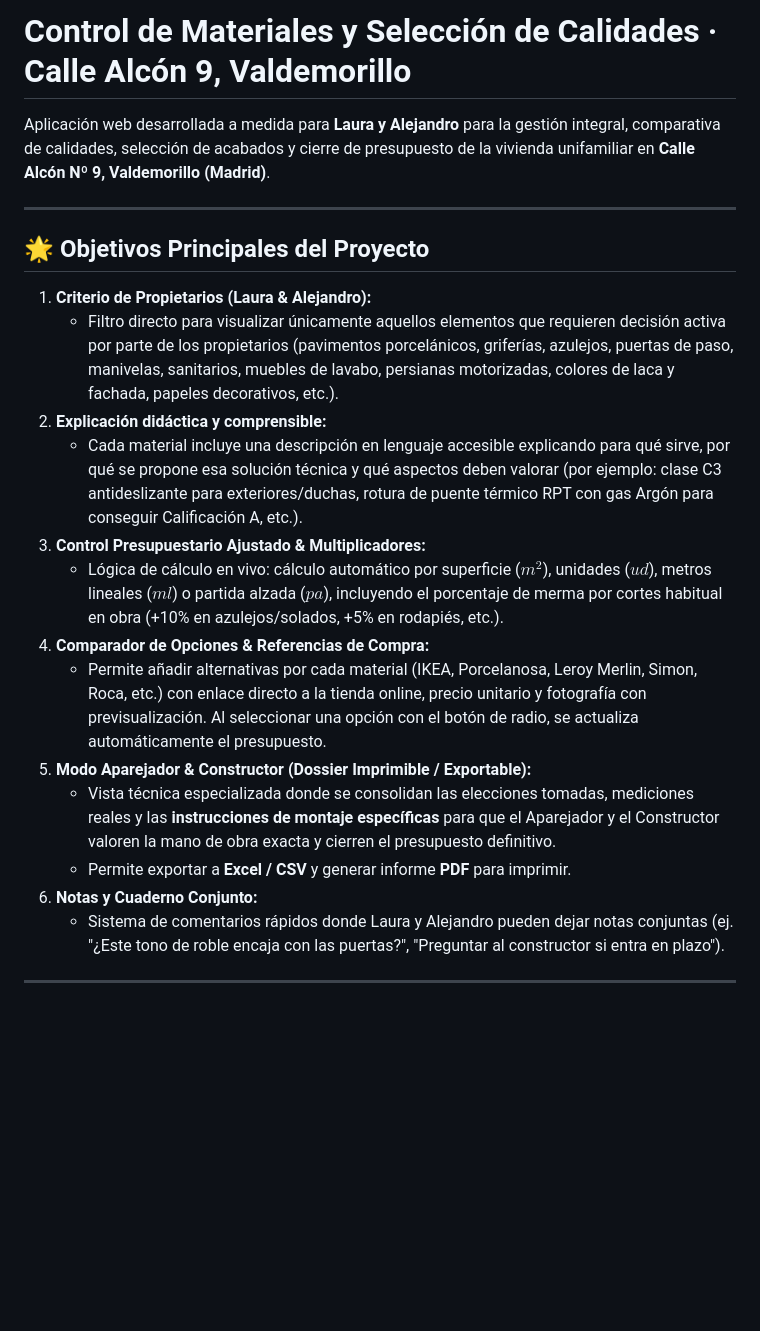
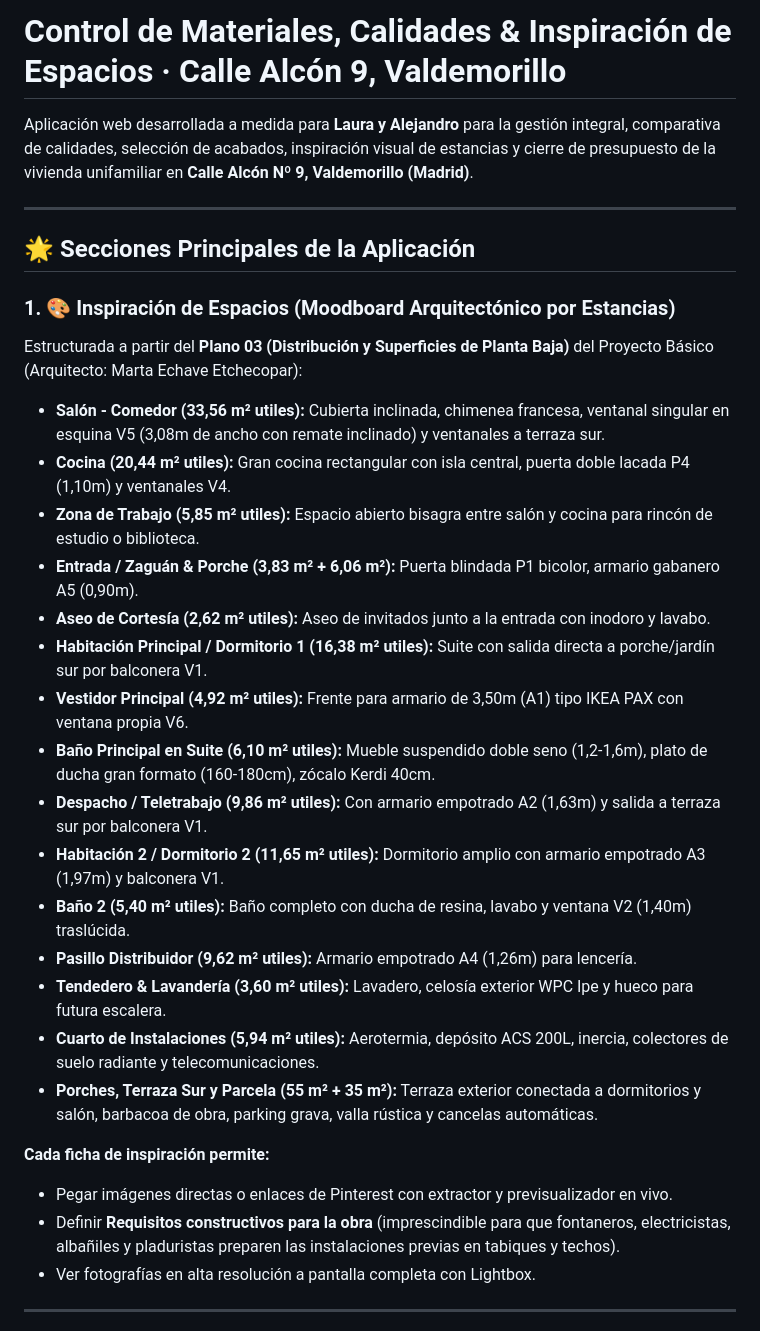
Before and after one commit to valdemorillohalcon/valdemorillo-calidades, a Markdown page: README.md, the part around one of its changes. Drawn GitHub-style; blank space fills up the shorter version.

```diff
--- a/README.md
+++ b/README.md
@@ -1,24 +1,33 @@
-# Control de Materiales y Selección de Calidades · Calle Alcón 9, Valdemorillo
+# Control de Materiales, Calidades & Inspiración de Espacios · Calle Alcón 9, Valdemorillo
 
-Aplicación web desarrollada a medida para **Laura y Alejandro** para la gestión integral, comparativa de calidades, selección de acabados y cierre de presupuesto de la vivienda unifamiliar en **Calle Alcón Nº 9, Valdemorillo (Madrid)**.
+Aplicación web desarrollada a medida para **Laura y Alejandro** para la gestión integral, comparativa de calidades, selección de acabados, inspiración visual de estancias y cierre de presupuesto de la vivienda unifamiliar en **Calle Alcón Nº 9, Valdemorillo (Madrid)**.
 
 ---
 
-## 🌟 Objetivos Principales del Proyecto
+## 🌟 Secciones Principales de la Aplicación
 
-1. **Criterio de Propietarios (Laura & Alejandro):**
-   - Filtro directo para visualizar únicamente aquellos elementos que requieren decisión activa por parte de los propietarios (pavimentos porcelánicos, griferías, azulejos, puertas de paso, manivelas, sanitarios, muebles de lavabo, persianas motorizadas, colores de laca y fachada, papeles decorativos, etc.).
-2. **Explicación didáctica y comprensible:**
-   - Cada material incluye una descripción en lenguaje accesible explicando para qué sirve, por qué se propone esa solución técnica y qué aspectos deben valorar (por ejemplo: clase C3 antideslizante para exteriores/duchas, rotura de puente térmico RPT con gas Argón para conseguir Calificación A, etc.).
-3. **Control Presupuestario Ajustado & Multiplicadores:**
-   - Lógica de cálculo en vivo: cálculo automático por superficie ($m^2$), unidades ($ud$), metros lineales ($ml$) o partida alzada ($pa$), incluyendo el porcentaje de merma por cortes habitual en obra (+10% en azulejos/solados, +5% en rodapiés, etc.).
-4. **Comparador de Opciones & Referencias de Compra:**
-   - Permite añadir alternativas por cada material (IKEA, Porcelanosa, Leroy Merlin, Simon, Roca, etc.) con enlace directo a la tienda online, precio unitario y fotografía con previsualización. Al seleccionar una opción con el botón de radio, se actualiza automáticamente el presupuesto.
-5. **Modo Aparejador & Constructor (Dossier Imprimible / Exportable):**
-   - Vista técnica especializada donde se consolidan las elecciones tomadas, mediciones reales y las **instrucciones de montaje específicas** para que el Aparejador y el Constructor valoren la mano de obra exacta y cierren el presupuesto definitivo.
-   - Permite exportar a **Excel / CSV** y generar informe **PDF** para imprimir.
-6. **Notas y Cuaderno Conjunto:**
-   - Sistema de comentarios rápidos donde Laura y Alejandro pueden dejar notas conjuntas (ej. "¿Este tono de roble encaja con las puertas?", "Preguntar al constructor si entra en plazo").
+### 1. 🎨 Inspiración de Espacios (Moodboard Arquitectónico por Estancias)
+Estructurada a partir del **Plano 03 (Distribución y Superficies de Planta Baja)** del Proyecto Básico (Arquitecto: Marta Echave Etchecopar):
+- **Salón - Comedor (33,56 m² utiles):** Cubierta inclinada, chimenea francesa, ventanal singular en esquina V5 (3,08m de ancho con remate inclinado) y ventanales a terraza sur.
+- **Cocina (20,44 m² utiles):** Gran cocina rectangular con isla central, puerta doble lacada P4 (1,10m) y ventanales V4.
+- **Zona de Trabajo (5,85 m² utiles):** Espacio abierto bisagra entre salón y cocina para rincón de estudio o biblioteca.
+- **Entrada / Zaguán & Porche (3,83 m² + 6,06 m²):** Puerta blindada P1 bicolor, armario gabanero A5 (0,90m).
+- **Aseo de Cortesía (2,62 m² utiles):** Aseo de invitados junto a la entrada con inodoro y lavabo.
+- **Habitación Principal / Dormitorio 1 (16,38 m² utiles):** Suite con salida directa a porche/jardín sur por balconera V1.
+- **Vestidor Principal (4,92 m² utiles):** Frente para armario de 3,50m (A1) tipo IKEA PAX con ventana propia V6.
+- **Baño Principal en Suite (6,10 m² utiles):** Mueble suspendido doble seno (1,2-1,6m), plato de ducha gran formato (160-180cm), zócalo Kerdi 40cm.
+- **Despacho / Teletrabajo (9,86 m² utiles):** Con armario empotrado A2 (1,63m) y salida a terraza sur por balconera V1.
+- **Habitación 2 / Dormitorio 2 (11,65 m² utiles):** Dormitorio amplio con armario empotrado A3 (1,97m) y balconera V1.
+- **Baño 2 (5,40 m² utiles):** Baño completo con ducha de resina, lavabo y ventana V2 (1,40m) traslúcida.
+- **Pasillo Distribuidor (9,62 m² utiles):** Armario empotrado A4 (1,26m) para lencería.
+- **Tendedero & Lavandería (3,60 m² utiles):** Lavadero, celosía exterior WPC Ipe y hueco para futura escalera.
+- **Cuarto de Instalaciones (5,94 m² utiles):** Aerotermia, depósito ACS 200L, inercia, colectores de suelo radiante y telecomunicaciones.
+- **Porches, Terraza Sur y Parcela (55 m² + 35 m²):** Terraza exterior conectada a dormitorios y salón, barbacoa de obra, parking grava, valla rústica y cancelas automáticas.
+
+**Cada ficha de inspiración permite:**
+- Pegar imágenes directas o enlaces de Pinterest con extractor y previsualizador en vivo.
+- Definir **Requisitos constructivos para la obra** (imprescindible para que fontaneros, electricistas, albañiles y pladuristas preparen las instalaciones previas en tabiques y techos).
+- Ver fotografías en alta resolución a pantalla completa con Lightbox.
 
 ---
 
```
Also changed, not shown: other parts of README.md (+32 -18 lines).
